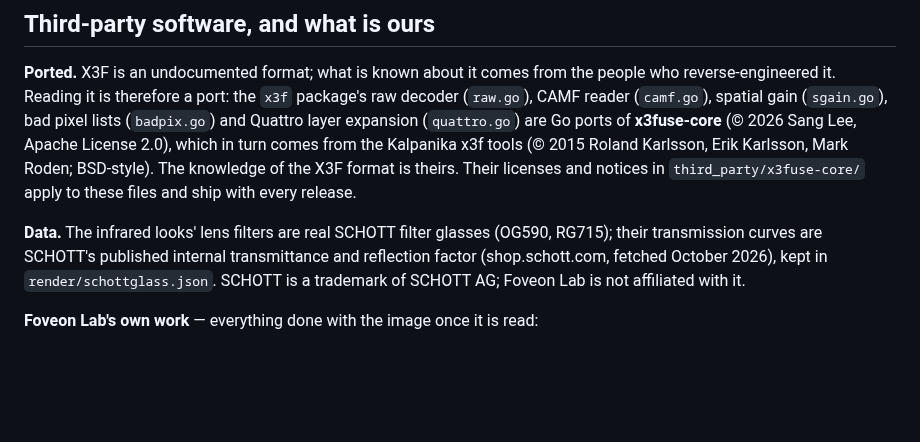
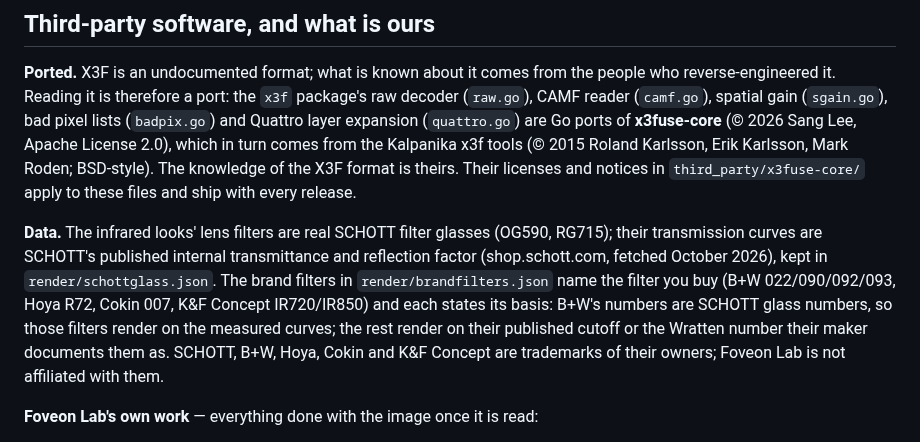
Before and after one commit to biopoetic/foveon-lab, a Markdown page: README.md, the part around the change. Drawn GitHub-style; blank space fills up the shorter version.

Commit message:
Docs: brand filters are named products with a stated basis

```diff
--- a/README.md
+++ b/README.md
@@ -227,8 +227,12 @@ notices in `third_party/x3fuse-core/` apply to these files and ship with every r
 
 **Data.** The infrared looks' lens filters are real SCHOTT filter glasses (OG590, RG715);
 their transmission curves are SCHOTT's published internal transmittance and reflection factor
-(shop.schott.com, fetched October 2026), kept in `render/schottglass.json`. SCHOTT is a
-trademark of SCHOTT AG; Foveon Lab is not affiliated with it.
+(shop.schott.com, fetched October 2026), kept in `render/schottglass.json`. The brand filters in
+`render/brandfilters.json` name the filter you buy (B+W 022/090/092/093, Hoya R72, Cokin 007,
+K&F Concept IR720/IR850) and each states its basis: B+W's numbers are SCHOTT glass numbers, so
+those filters render on the measured curves; the rest render on their published cutoff or the
+Wratten number their maker documents them as. SCHOTT, B+W, Hoya, Cokin and K&F Concept are
+trademarks of their owners; Foveon Lab is not affiliated with them.
 
 **Foveon Lab's own work** — everything done with the image once it is read:
 - the Foveon noise reduction (`denoise.go`), built on the three layers' different noise and a
```
Also changed, not shown: docs/MANIFEST.md (+1 -1 lines).
